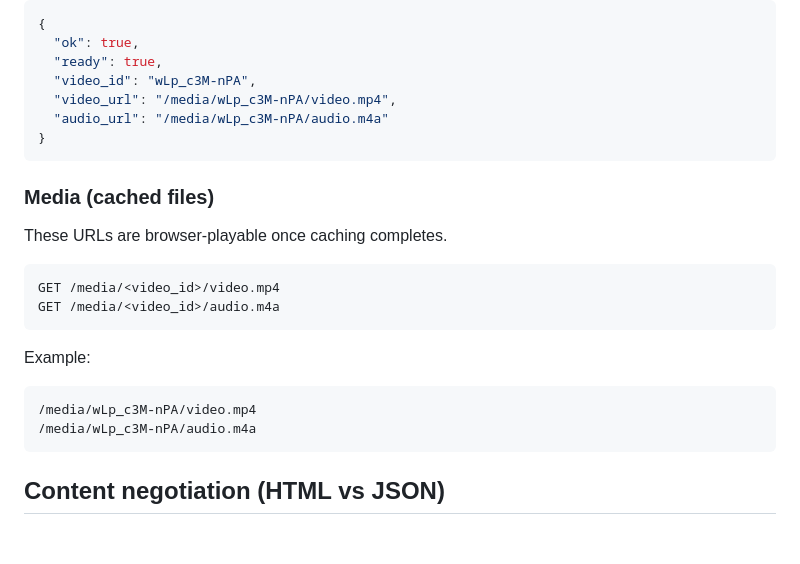
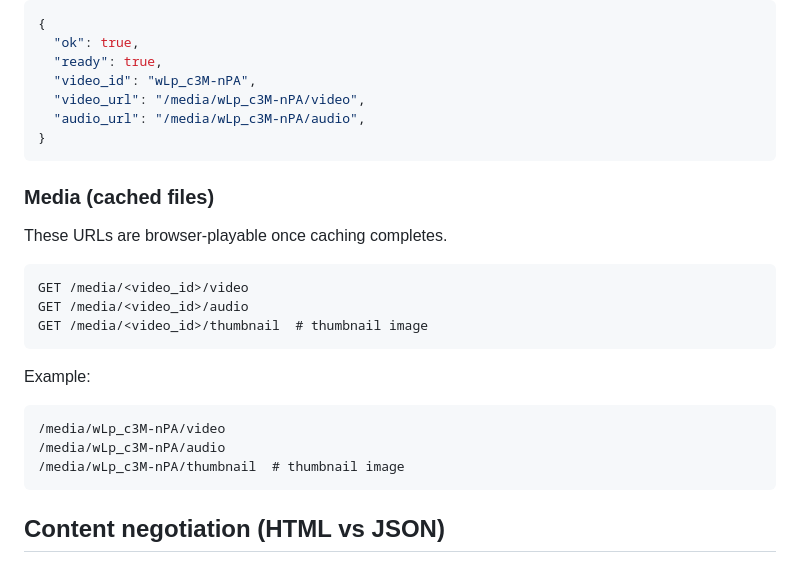
Before and after one commit to gnh1201/dnt-yt, a Markdown page: README.md, the part around the change. GitHub-like rendering; blank space fills up the shorter version.

Commit message:
Revise media URLs for video and audio
Updated media URLs in README to remove file extensions.

````diff
--- a/README.md
+++ b/README.md
@@ -106,8 +106,8 @@ Typical response:
   "ok": true,
   "ready": true,
   "video_id": "wLp_c3M-nPA",
-  "video_url": "/media/wLp_c3M-nPA/video.mp4",
-  "audio_url": "/media/wLp_c3M-nPA/audio.m4a"
+  "video_url": "/media/wLp_c3M-nPA/video",
+  "audio_url": "/media/wLp_c3M-nPA/audio",
 }
 ```
 
@@ -116,15 +116,17 @@ Typical response:
 These URLs are browser-playable once caching completes.
 
 ```text
-GET /media/<video_id>/video.mp4
-GET /media/<video_id>/audio.m4a
+GET /media/<video_id>/video
+GET /media/<video_id>/audio
+GET /media/<video_id>/thumbnail  # thumbnail image
 ```
 
 Example:
 
 ```text
-/media/wLp_c3M-nPA/video.mp4
-/media/wLp_c3M-nPA/audio.m4a
+/media/wLp_c3M-nPA/video
+/media/wLp_c3M-nPA/audio
+/media/wLp_c3M-nPA/thumbnail  # thumbnail image
 ```
 
 ## Content negotiation (HTML vs JSON)
````
